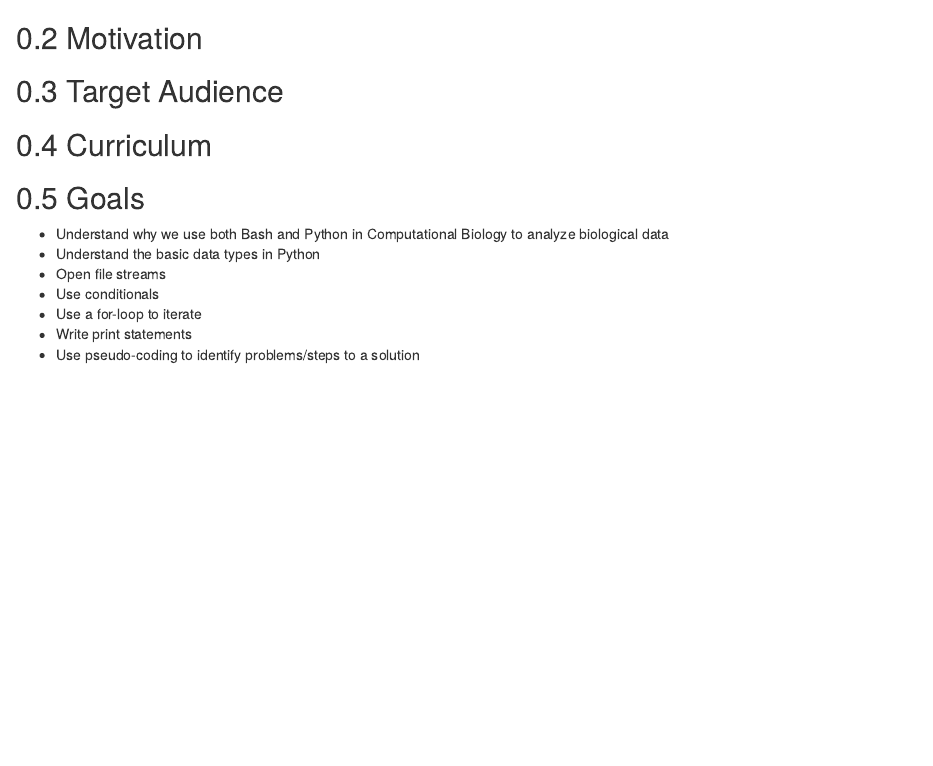
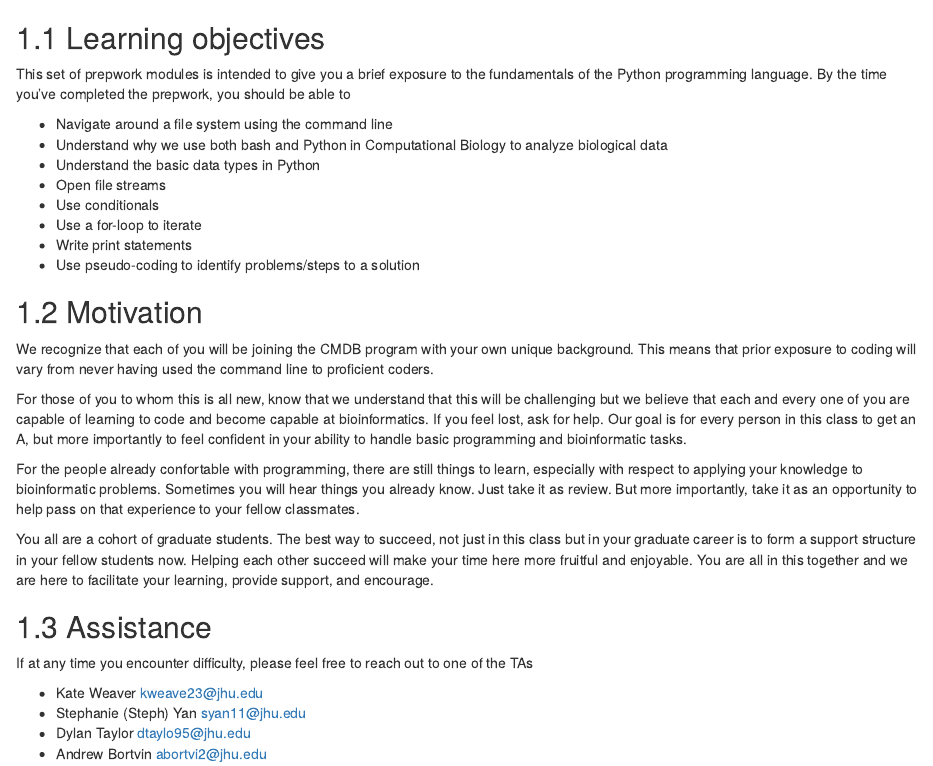
Before and after one commit to kweav/prepwork_revamp, an R Markdown document (01-goals.Rmd): the page in a window 1100 px wide, from 50 px down before the commit and from 60 px down after it. Rendered offline with R 4.5, knitr and Pandoc, with nearby package versions; drawn as R Markdown's standard HTML page in place of the format the file asks for; some code elsewhere in the file could not run offline.

Commit message:
Updated goals

````diff
--- a/01-goals.Rmd
+++ b/01-goals.Rmd
@@ -1,21 +1,38 @@
+
 ```{r, include = FALSE}
 ottrpal::set_knitr_image_path()
 ```
 
-## Introduction
+# Introduction
 
-## Motivation
+## Learning objectives
 
-## Target Audience
+This set of prepwork modules is intended to give you a brief exposure to the fundamentals of the Python programming language. By the time you've completed the prepwork, you should be able to
 
-## Curriculum
-
-## Goals
-
-* Understand why we use both Bash and Python in Computational Biology to analyze biological data
+* Navigate around a file system using the command line
+* Understand why we use both bash and Python in Computational Biology to analyze biological data
 * Understand the basic data types in Python
 * Open file streams
 * Use conditionals
 * Use a for-loop to iterate
 * Write print statements
 * Use pseudo-coding to identify problems/steps to a solution
+
+## Motivation
+
+We recognize that each of you will be joining the CMDB program with your own unique background. This means that prior exposure to coding will vary from never having used the command line to proficient coders.
+
+For those of you to whom this is all new, know that we understand that this will be challenging but we believe that each and every one of you are capable of learning to code and become capable at bioinformatics. If you feel lost, ask for help. Our goal is for every person in this class to get an A, but more importantly to feel confident in your ability to handle basic programming and bioinformatic tasks.
+
+For the people already confortable with programming, there are still things to learn, especially with respect to applying your knowledge to bioinformatic problems. Sometimes you will hear things you already know. Just take it as review. But more importantly, take it as an opportunity to help pass on that experience to your fellow classmates.
+
+You all are a cohort of graduate students. The best way to succeed, not just in this class but in your graduate career is to form a support structure in your fellow students now. Helping each other succeed will make your time here more fruitful and enjoyable. You are all in this together and we are here to facilitate your learning, provide support, and encourage.
+
+## Assistance
+
+If at any time you encounter difficulty, please feel free to reach out to one of the TAs
+
+* Kate Weaver kweave23@jhu.edu
+* Stephanie (Steph) Yan syan11@jhu.edu
+* Dylan Taylor dtaylo95@jhu.edu
+* Andrew Bortvin abortvi2@jhu.edu
````
